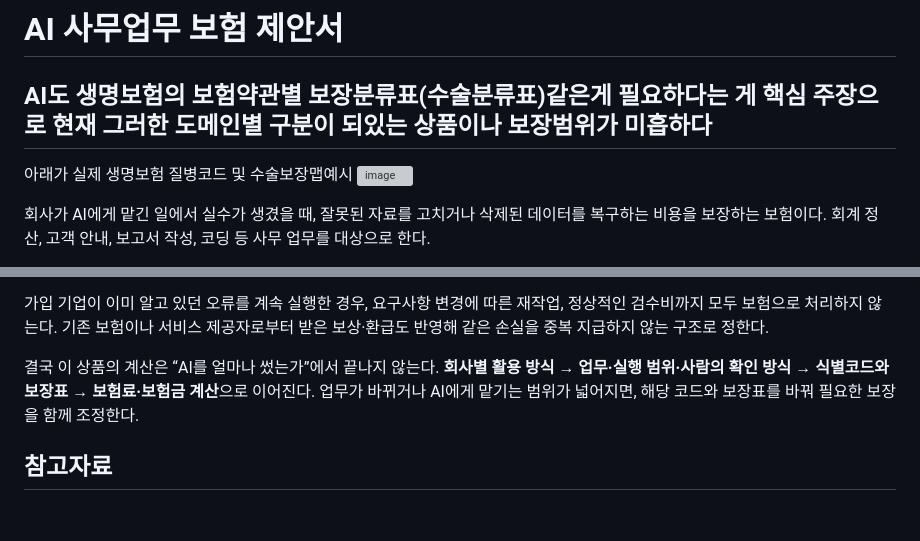
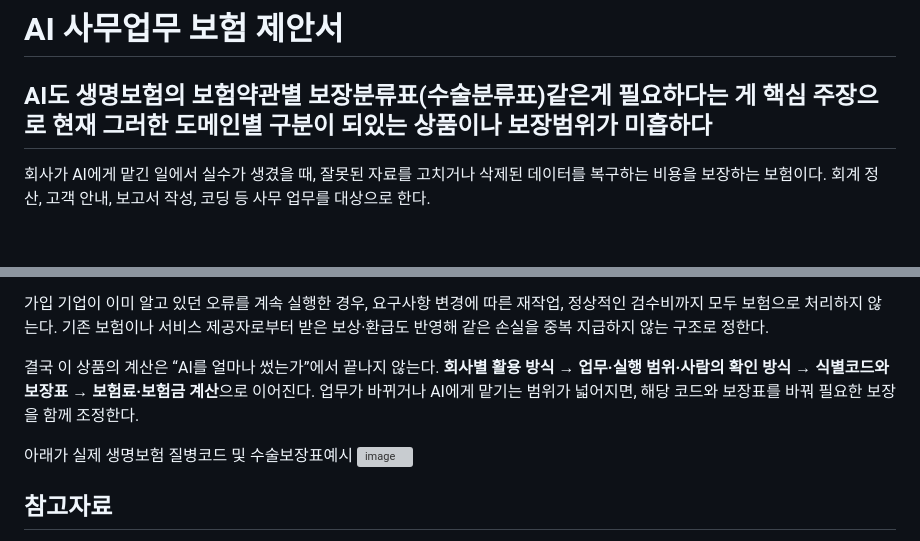
Before and after one commit to jinuk0211/insurance, a Markdown page: AI_업무보험_제안서_수정본.md, 2 parts joined by grey strips. Rendered like a GitHub page; blank space fills up the shorter version; grey boxes are pictures that could not be loaded.

```diff
--- a/AI_업무보험_제안서_수정본.md
+++ b/AI_업무보험_제안서_수정본.md
@@ -1,8 +1,6 @@
 # AI 사무업무 보험 제안서
 AI도 생명보험의 보험약관별 보장분류표(수술분류표)같은게 필요하다는 게 핵심 주장으로 현재 그러한 도메인별 구분이 되있는 상품이나 보장범위가 미흡하다
 ----
-아래가 실제 생명보험 질병코드 및 수술보장맵예시
-<img width="4032" height="3024" alt="image" src="https://github.com/user-attachments/assets/3d8197ea-66e9-432e-a40f-680c9114d339" />
 
 회사가 AI에게 맡긴 일에서 실수가 생겼을 때, 잘못된 자료를 고치거나 삭제된 데이터를 복구하는 비용을 보장하는 보험이다. 회계 정산, 고객 안내, 보고서 작성, 코딩 등 사무 업무를 대상으로 한다.
 
@@ -392,6 +390,9 @@ AI가 증빙을 정리해 신고서와 첨부 서류를 만들고, 세무 담당
 
 결국 이 상품의 계산은 “AI를 얼마나 썼는가”에서 끝나지 않는다. **회사별 활용 방식 → 업무·실행 범위·사람의 확인 방식 → 식별코드와 보장표 → 보험료·보험금 계산**으로 이어진다. 업무가 바뀌거나 AI에게 맡기는 범위가 넓어지면, 해당 코드와 보장표를 바꿔 필요한 보장을 함께 조정한다.
 
+아래가 실제 생명보험 질병코드 및 수술보장표예시
+<img width="4032" height="3024" alt="image" src="https://github.com/user-attachments/assets/3d8197ea-66e9-432e-a40f-680c9114d339" />
+
 ## 참고자료
 
 본문의 각주 번호와 연결된다. 자료명을 누르면 원문이 열린다. 기업 활용 사례와 기존 상품 설명의 출처이며, 제안한 코드·사고율·손해액·보험료는 설명용 가정이다.
```
